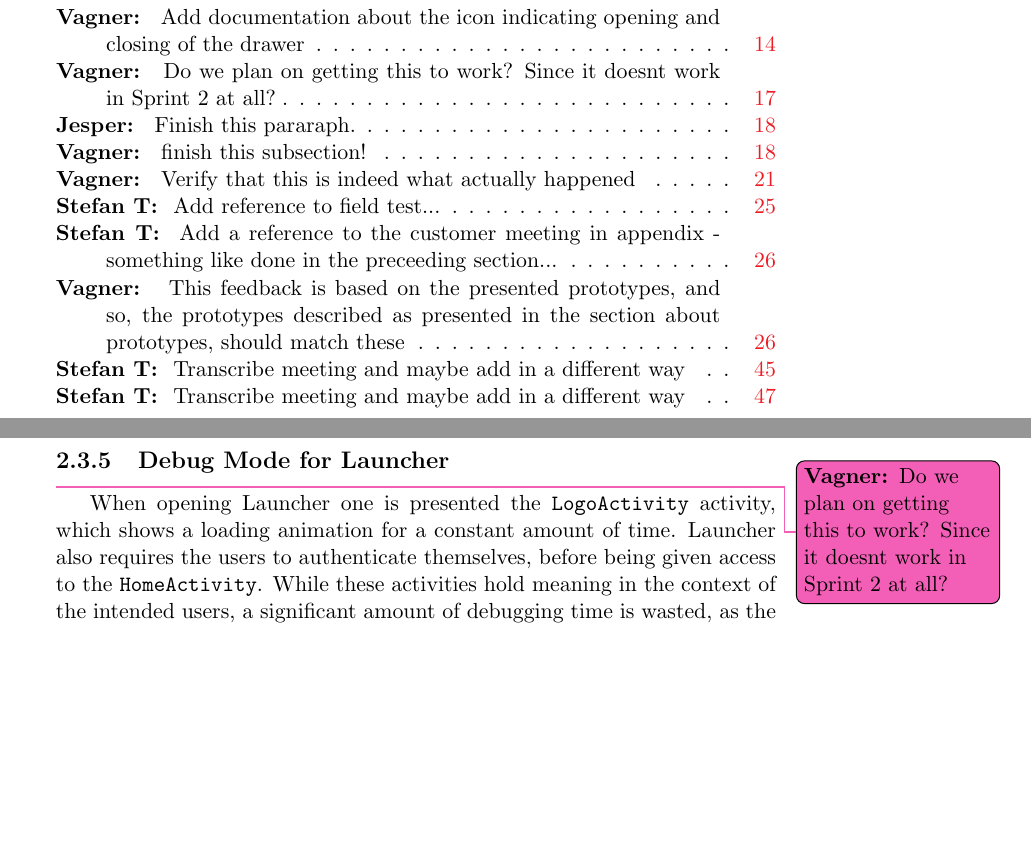
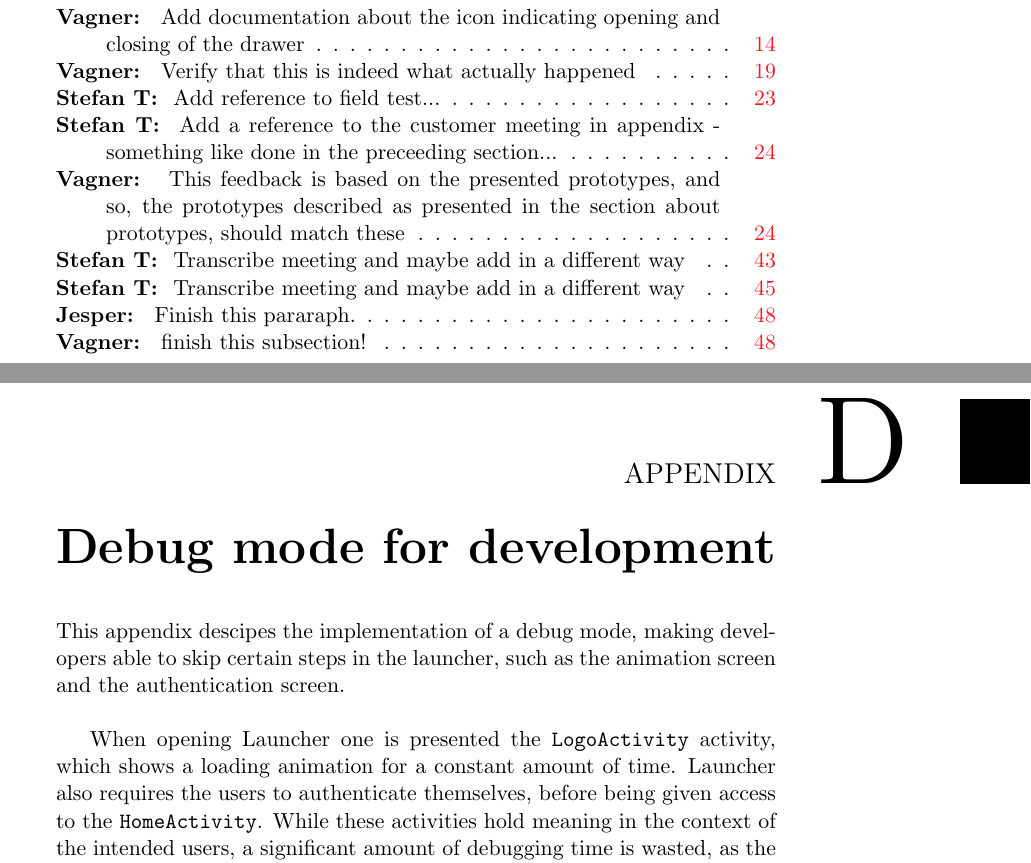
Before and after one commit to frmi/sw605f14-latex, a LaTeX thesis (master.tex, which reads documents/Appendix/_appendix.tex, documents/Appendix/debugmode.tex): two parts of pages 1 and 25 of 57 before the commit and two parts of pages 1 and 55 of 57 after it, joined at a grey line, cut so that both start at the same text, the shorter picture padded with empty space. Compiled offline with pdfLaTeX.

Commit message:
moved section about debug mode to appendix

```diff
--- a/documents/Appendix/_appendix.tex
+++ b/documents/Appendix/_appendix.tex
@@ -15,3 +15,6 @@ The original document is included such that four pages are inserted on a single
 \thilemann{Transcribe meeting and maybe add in a different way}
 
 \includepdf[scale=0.8,nup=2x1,pages={-}]{documents/Appendix/customermeeting-03-04-14.pdf}
+
+\chapter{Debug mode for development}
+\input{documents/Appendix/debugmode}
--- a/documents/Sprint1/development/debugmode.tex
+++ b/documents/Appendix/debugmode.tex
@@ -1,4 +1,5 @@
-\subsection{Debug Mode for Launcher}\vagner{Do we plan on getting this to work? Since it doesnt work in Sprint 2 at all?}
+This appendix descipes the implementation of a debug mode, making developers able to skip certain steps in the launcher, such as the animation screen and the authentication screen.\\
+
 When opening \launcher one is presented the \lstinline{LogoActivity} activity, which shows a loading animation for a constant amount of time.
 \launcher also requires the users to authenticate themselves, before being given access to the \lstinline{HomeActivity}.
 While these activities hold meaning in the context of the intended users, a significant amount of debugging time is wasted, as the application is often reinstalled and restarted during development.
```
Also changed, not shown: documents/Sprint1/_sprint1.tex (+0 -1 lines).
